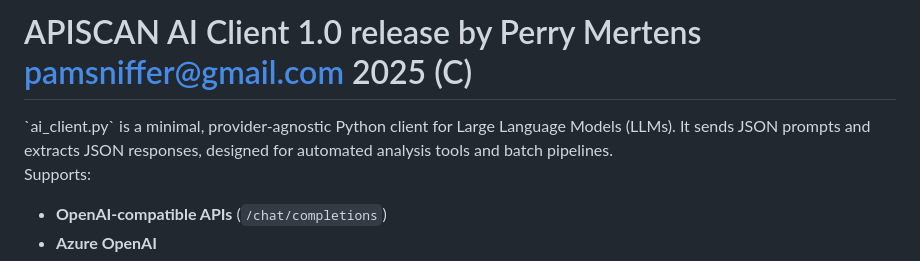
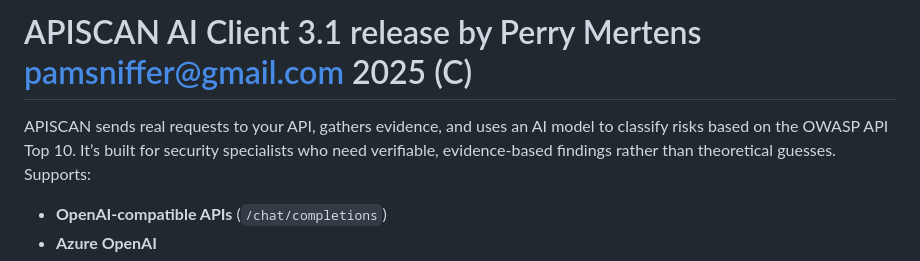
Before and after one commit to perrym/apiscanner, a Markdown page: README-AI-CLIENT.md, the part around the change. Rendered like a GitHub page.

```diff
--- a/README-AI-CLIENT.md
+++ b/README-AI-CLIENT.md
@@ -1,7 +1,7 @@
-# APISCAN AI Client 1.0 release by Perry Mertens pamsniffer@gmail.com 2025 (C)
+# APISCAN AI Client 3.1 release by Perry Mertens pamsniffer@gmail.com 2025 (C)
 <meta content="VvYq2k5BFp5dpIL6JpQhoe90sWEXZTEBbaynlEKCWRE" name="google-site-verification">
-`ai_client.py` is a minimal, provider-agnostic Python client for Large Language Models (LLMs).
-It sends JSON prompts and extracts JSON responses, designed for automated analysis tools and batch pipelines.
+APISCAN sends real requests to your API, gathers evidence, and uses an AI model to classify risks based on the OWASP API Top 10.
+It’s built for security specialists who need verifiable, evidence-based findings rather than theoretical guesses.
 
 Supports:
 
```
